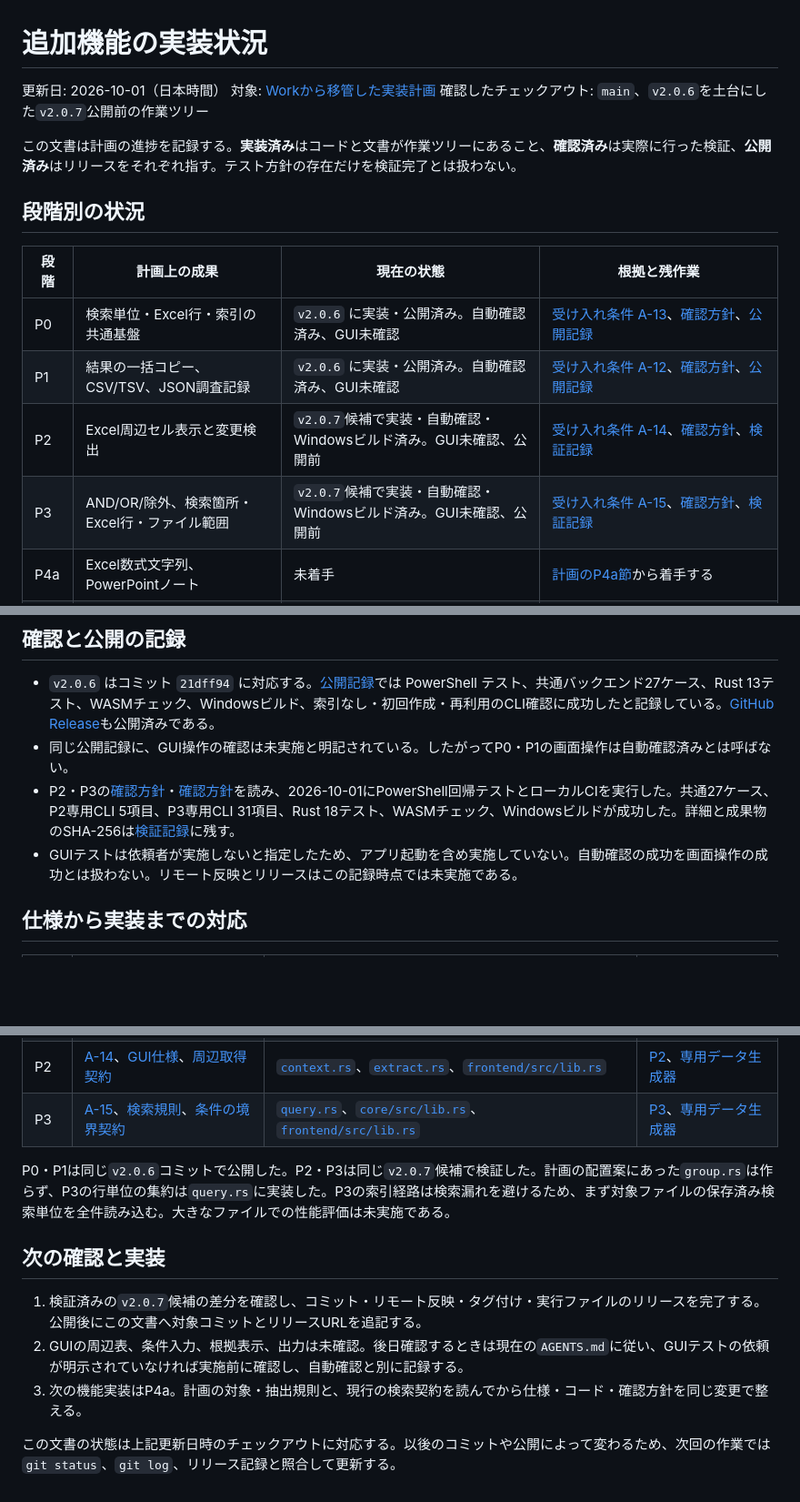
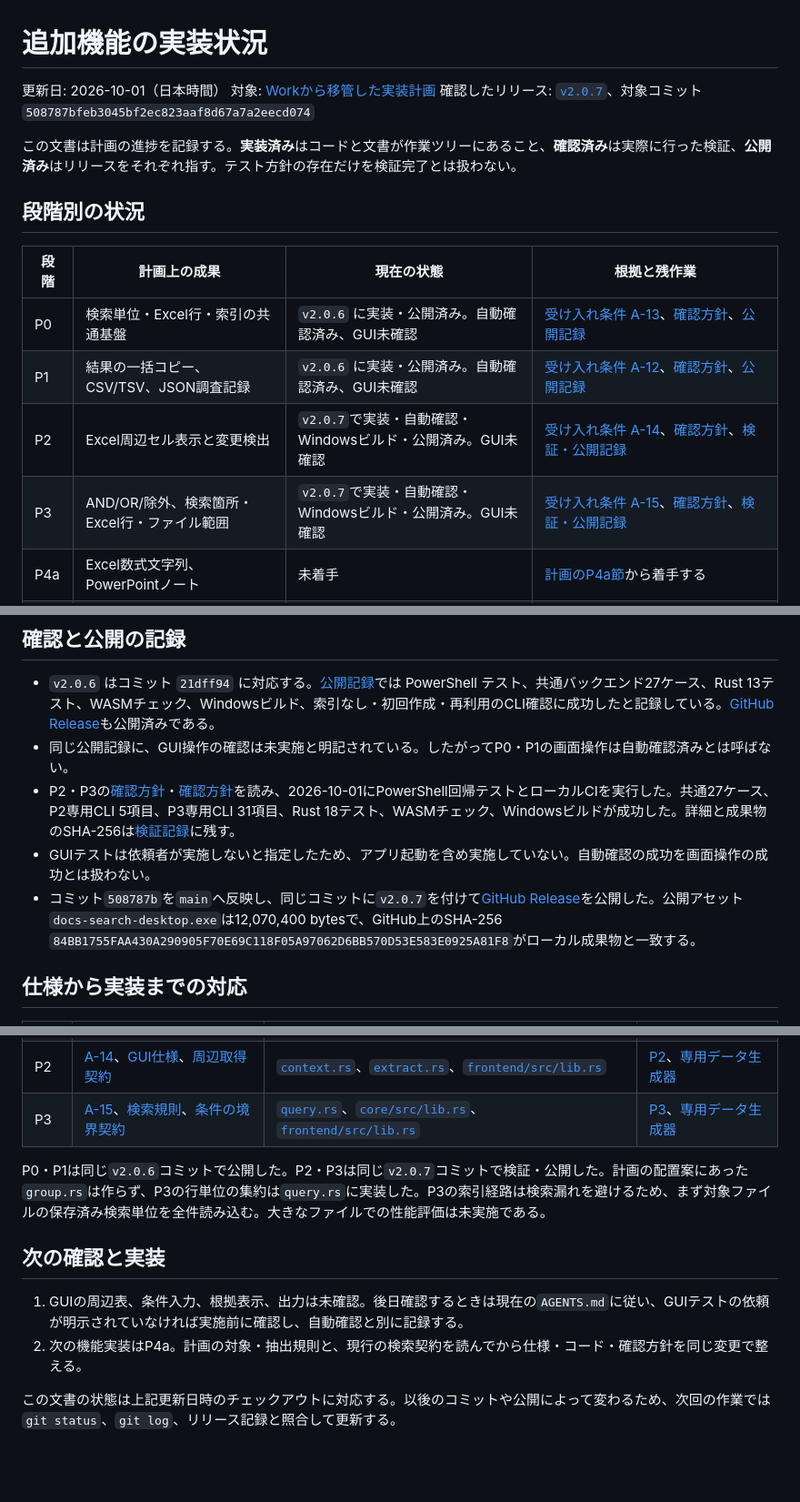
Before and after one commit to kz-oshiro/docs-search, a Markdown page: docs/implementation-status.md, 3 parts joined by grey strips. Shown at 91% size. GitHub-like rendering; blank space fills up the shorter version.

Commit message:
docs: record v2.0.7 release status

```diff
--- a/docs/implementation-status.md
+++ b/docs/implementation-status.md
@@ -2,7 +2,7 @@
 
 更新日: 2026-10-01（日本時間）
 対象: [Workから移管した実装計画](./implementation-plan.md)
-確認したチェックアウト: `main`、`v2.0.6`を土台にした`v2.0.7`公開前の作業ツリー
+確認したリリース: [`v2.0.7`](https://github.com/kz-oshiro/docs-search/releases/tag/v2.0.7)、対象コミット`508787bfeb3045bf2ec823aaf8d67a7a2eecd074`
 
 この文書は計画の進捗を記録する。**実装済み**はコードと文書が作業ツリーにあること、**確認済み**は実際に行った検証、**公開済み**はリリースをそれぞれ指す。テスト方針の存在だけを検証完了とは扱わない。
 
@@ -12,8 +12,8 @@
 | --- | --- | --- | --- |
 | P0 | 検索単位・Excel行・索引の共通基盤 | `v2.0.6` に実装・公開済み。自動確認済み、GUI未確認 | [受け入れ条件 A-13](./requirements.md)、[確認方針](./search-foundation-test-plan.md)、[公開記録](./release-notes-v2.0.6.md) |
 | P1 | 結果の一括コピー、CSV/TSV、JSON調査記録 | `v2.0.6` に実装・公開済み。自動確認済み、GUI未確認 | [受け入れ条件 A-12](./requirements.md)、[確認方針](./result-export-test-plan.md)、[公開記録](./release-notes-v2.0.6.md) |
-| P2 | Excel周辺セル表示と変更検出 | `v2.0.7`候補で実装・自動確認・Windowsビルド済み。GUI未確認、公開前 | [受け入れ条件 A-14](./requirements.md)、[確認方針](./excel-context-test-plan.md)、[検証記録](./release-notes-v2.0.7.md) |
-| P3 | AND/OR/除外、検索箇所・Excel行・ファイル範囲 | `v2.0.7`候補で実装・自動確認・Windowsビルド済み。GUI未確認、公開前 | [受け入れ条件 A-15](./requirements.md)、[確認方針](./condition-search-test-plan.md)、[検証記録](./release-notes-v2.0.7.md) |
+| P2 | Excel周辺セル表示と変更検出 | `v2.0.7`で実装・自動確認・Windowsビルド・公開済み。GUI未確認 | [受け入れ条件 A-14](./requirements.md)、[確認方針](./excel-context-test-plan.md)、[検証・公開記録](./release-notes-v2.0.7.md) |
+| P3 | AND/OR/除外、検索箇所・Excel行・ファイル範囲 | `v2.0.7`で実装・自動確認・Windowsビルド・公開済み。GUI未確認 | [受け入れ条件 A-15](./requirements.md)、[確認方針](./condition-search-test-plan.md)、[検証・公開記録](./release-notes-v2.0.7.md) |
 | P4a | Excel数式文字列、PowerPointノート | 未着手 | [計画のP4a節](./implementation-plan.md)から着手する |
 | P4b | Excelコメント、Wordヘッダー・フッター・コメント | 未着手 | P4aの後に着手する |
 | P5 | 検索順位の根拠とコアでの順位付け | 未着手 | P3・P4bの後に着手する。現在のGUI内の順位付けはP5完了を意味しない |
@@ -26,7 +26,8 @@
 - `v2.0.6` はコミット `21dff94` に対応する。[公開記録](./release-notes-v2.0.6.md)では PowerShell テスト、共通バックエンド27ケース、Rust 13テスト、WASMチェック、Windowsビルド、索引なし・初回作成・再利用のCLI確認に成功したと記録している。[GitHub Release](https://github.com/kz-oshiro/docs-search/releases/tag/v2.0.6)も公開済みである。
 - 同じ公開記録に、GUI操作の確認は未実施と明記されている。したがってP0・P1の画面操作は自動確認済みとは呼ばない。
 - P2・P3の[確認方針](./excel-context-test-plan.md)・[確認方針](./condition-search-test-plan.md)を読み、2026-10-01にPowerShell回帰テストとローカルCIを実行した。共通27ケース、P2専用CLI 5項目、P3専用CLI 31項目、Rust 18テスト、WASMチェック、Windowsビルドが成功した。詳細と成果物のSHA-256は[検証記録](./release-notes-v2.0.7.md)に残す。
-- GUIテストは依頼者が実施しないと指定したため、アプリ起動を含め実施していない。自動確認の成功を画面操作の成功とは扱わない。リモート反映とリリースはこの記録時点では未実施である。
+- GUIテストは依頼者が実施しないと指定したため、アプリ起動を含め実施していない。自動確認の成功を画面操作の成功とは扱わない。
+- コミット`508787b`を`main`へ反映し、同じコミットに`v2.0.7`を付けて[GitHub Release](https://github.com/kz-oshiro/docs-search/releases/tag/v2.0.7)を公開した。公開アセット`docs-search-desktop.exe`は12,070,400 bytesで、GitHub上のSHA-256 `84BB1755FAA430A290905F70E69C118F05A97062D6BB570D53E583E0925A81F8`がローカル成果物と一致する。
 
 ## 仕様から実装までの対応
 
@@ -37,12 +38,11 @@
 | P2 | [A-14](./requirements.md)、[GUI仕様](./gui.md)、[周辺取得契約](./boundary.md) | [`context.rs`](../tauri/core/src/context.rs)、[`extract.rs`](../tauri/core/src/extract.rs)、[`frontend/src/lib.rs`](../tauri/frontend/src/lib.rs) | [P2](./excel-context-test-plan.md)、[専用データ生成器](../tests/generate-context-fixture.py) |
 | P3 | [A-15](./requirements.md)、[検索規則](./backend.md)、[条件の境界契約](./boundary.md) | [`query.rs`](../tauri/core/src/query.rs)、[`core/src/lib.rs`](../tauri/core/src/lib.rs)、[`frontend/src/lib.rs`](../tauri/frontend/src/lib.rs) | [P3](./condition-search-test-plan.md)、[専用データ生成器](../tests/generate-conditions-fixture.py) |
 
-P0・P1は同じ`v2.0.6`コミットで公開した。P2・P3は同じ`v2.0.7`候補で検証した。計画の配置案にあった`group.rs`は作らず、P3の行単位の集約は`query.rs`に実装した。P3の索引経路は検索漏れを避けるため、まず対象ファイルの保存済み検索単位を全件読み込む。大きなファイルでの性能評価は未実施である。
+P0・P1は同じ`v2.0.6`コミットで公開した。P2・P3は同じ`v2.0.7`コミットで検証・公開した。計画の配置案にあった`group.rs`は作らず、P3の行単位の集約は`query.rs`に実装した。P3の索引経路は検索漏れを避けるため、まず対象ファイルの保存済み検索単位を全件読み込む。大きなファイルでの性能評価は未実施である。
 
 ## 次の確認と実装
 
-1. 検証済みの`v2.0.7`候補の差分を確認し、コミット・リモート反映・タグ付け・実行ファイルのリリースを完了する。公開後にこの文書へ対象コミットとリリースURLを追記する。
-2. GUIの周辺表、条件入力、根拠表示、出力は未確認。後日確認するときは現在の`AGENTS.md`に従い、GUIテストの依頼が明示されていなければ実施前に確認し、自動確認と別に記録する。
-3. 次の機能実装はP4a。計画の対象・抽出規則と、現行の検索契約を読んでから仕様・コード・確認方針を同じ変更で整える。
+1. GUIの周辺表、条件入力、根拠表示、出力は未確認。後日確認するときは現在の`AGENTS.md`に従い、GUIテストの依頼が明示されていなければ実施前に確認し、自動確認と別に記録する。
+2. 次の機能実装はP4a。計画の対象・抽出規則と、現行の検索契約を読んでから仕様・コード・確認方針を同じ変更で整える。
 
 この文書の状態は上記更新日時のチェックアウトに対応する。以後のコミットや公開によって変わるため、次回の作業では`git status`、`git log`、リリース記録と照合して更新する。
```
